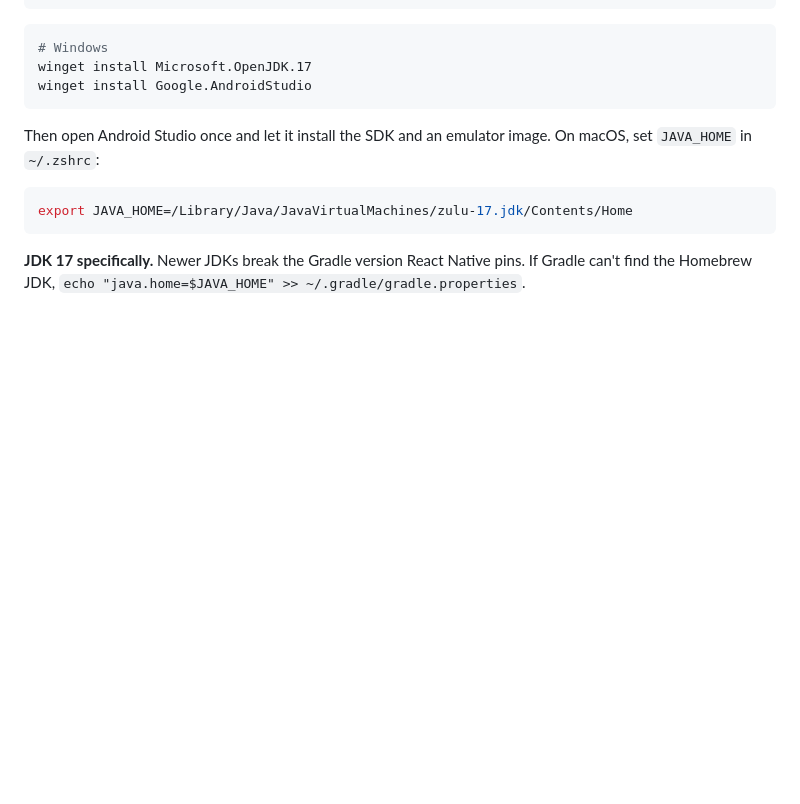
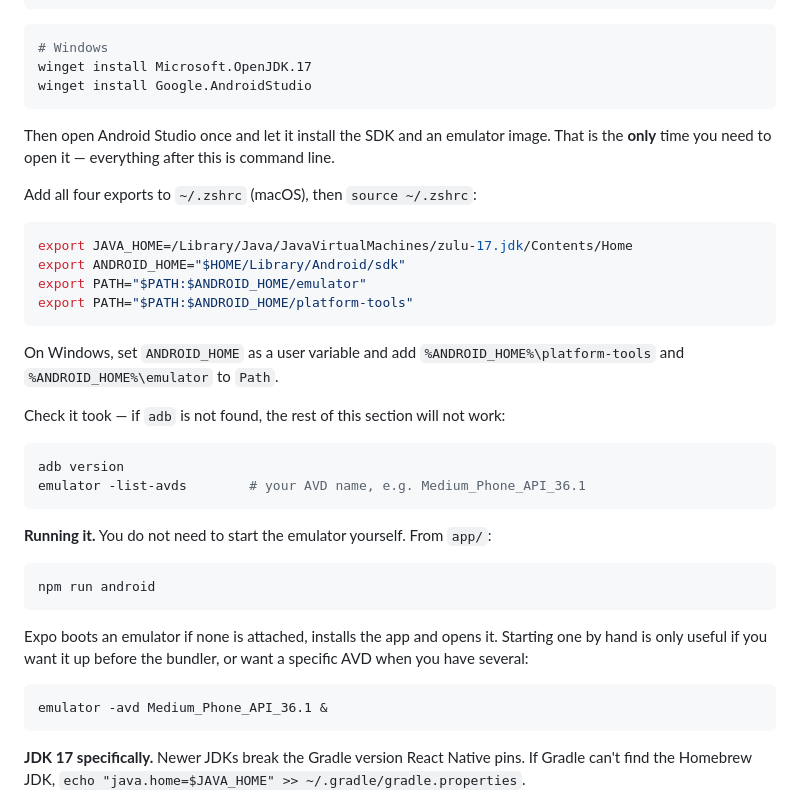
Before and after one commit to nbence-dev/TimeForYou, a Markdown page: docs/dev-setup.md, the part around the change. GitHub-like rendering; blank space fills up the shorter version.

Commit message:
docs: document the Android env vars and point new clones at setup
Section 4 stopped after "open Android Studio once" and never said which
environment variables make adb and emulator reachable, so a new machine
could install everything and still not launch anything. Adds the four
exports, a check that they took, and the fact that npm run android boots
an emulator on its own.

````diff
--- a/docs/dev-setup.md
+++ b/docs/dev-setup.md
@@ -128,11 +128,39 @@ winget install Microsoft.OpenJDK.17
 winget install Google.AndroidStudio
 ```
 
-Then open Android Studio once and let it install the SDK and an emulator image. On macOS, set
-`JAVA_HOME` in `~/.zshrc`:
+Then open Android Studio once and let it install the SDK and an emulator image. That is the
+**only** time you need to open it — everything after this is command line.
+
+Add all four exports to `~/.zshrc` (macOS), then `source ~/.zshrc`:
 
 ```bash
 export JAVA_HOME=/Library/Java/JavaVirtualMachines/zulu-17.jdk/Contents/Home
+export ANDROID_HOME="$HOME/Library/Android/sdk"
+export PATH="$PATH:$ANDROID_HOME/emulator"
+export PATH="$PATH:$ANDROID_HOME/platform-tools"
+```
+
+On Windows, set `ANDROID_HOME` as a user variable and add `%ANDROID_HOME%\platform-tools` and
+`%ANDROID_HOME%\emulator` to `Path`.
+
+Check it took — if `adb` is not found, the rest of this section will not work:
+
+```bash
+adb version
+emulator -list-avds        # your AVD name, e.g. Medium_Phone_API_36.1
+```
+
+**Running it.** You do not need to start the emulator yourself. From `app/`:
+
+```bash
+npm run android
+```
+
+Expo boots an emulator if none is attached, installs the app and opens it. Starting one by hand
+is only useful if you want it up before the bundler, or want a specific AVD when you have several:
+
+```bash
+emulator -avd Medium_Phone_API_36.1 &
 ```
 
 **JDK 17 specifically.** Newer JDKs break the Gradle version React Native pins. If Gradle can't
````
Also changed, not shown: README.md (+3 -0 lines).
